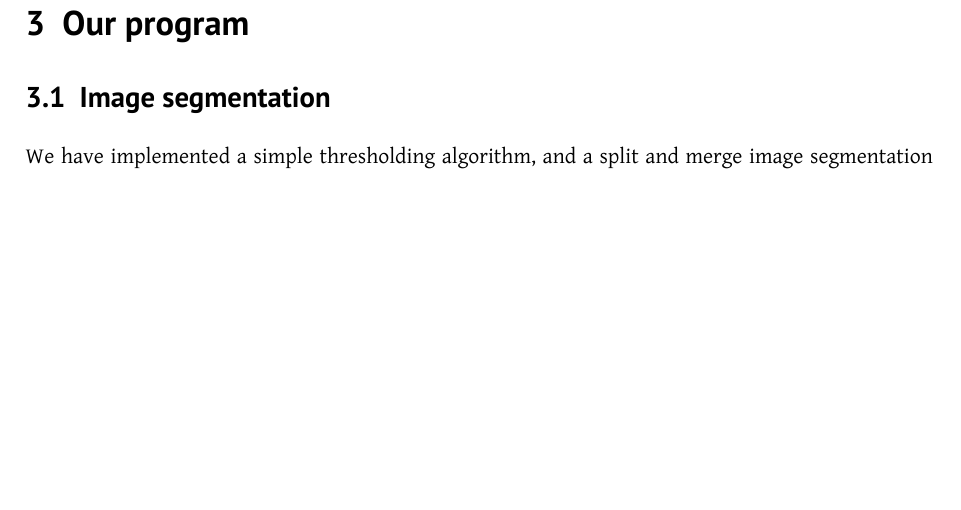
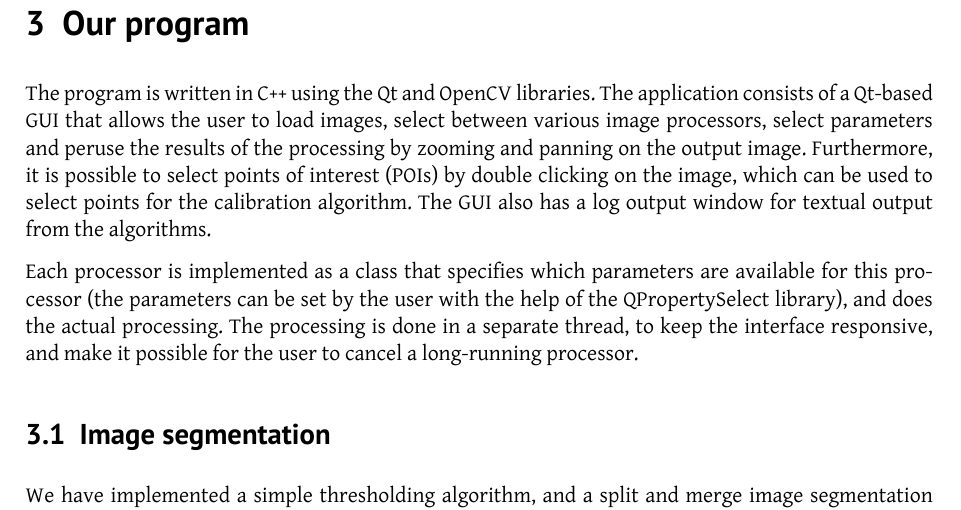
Before and after one commit to tohojo/image-processing, a LaTeX document (report/image-processing.tex, which reads report/program-structure.tex): part of page 5 of 8, cut so that both start at the same text, the shorter picture padded with empty space. Compiled offline with XeLaTeX.

Commit message:
Add text on general program structure.

```diff
--- a/report/program-structure.tex
+++ b/report/program-structure.tex
@@ -1,6 +1,23 @@
 % vim:ft=tex
 % rubber: module xelatex
 \section{Our program}
+The program is written in C++ using the Qt and OpenCV libraries. The
+application consists of a Qt-based GUI that allows the user to load
+images, select between various image processors, select parameters and
+peruse the results of the processing by zooming and panning on the
+output image. Furthermore, it is possible to select points of interest
+(POIs) by double clicking on the image, which can be used to select
+points for the calibration algorithm. The GUI also has a log output
+window for textual output from the algorithms.
+
+Each processor is implemented as a class that specifies which
+parameters are available for this processor (the parameters can be set
+by the user with the help of the QPropertySelect library), and does
+the actual processing. The processing is done in a separate thread, to
+keep the interface responsive, and make it possible for the user to
+cancel a long-running processor.
+
+
 \input{segmentation}
 \input{face-features.tex}
 \input{camera-calibration.tex}
```
